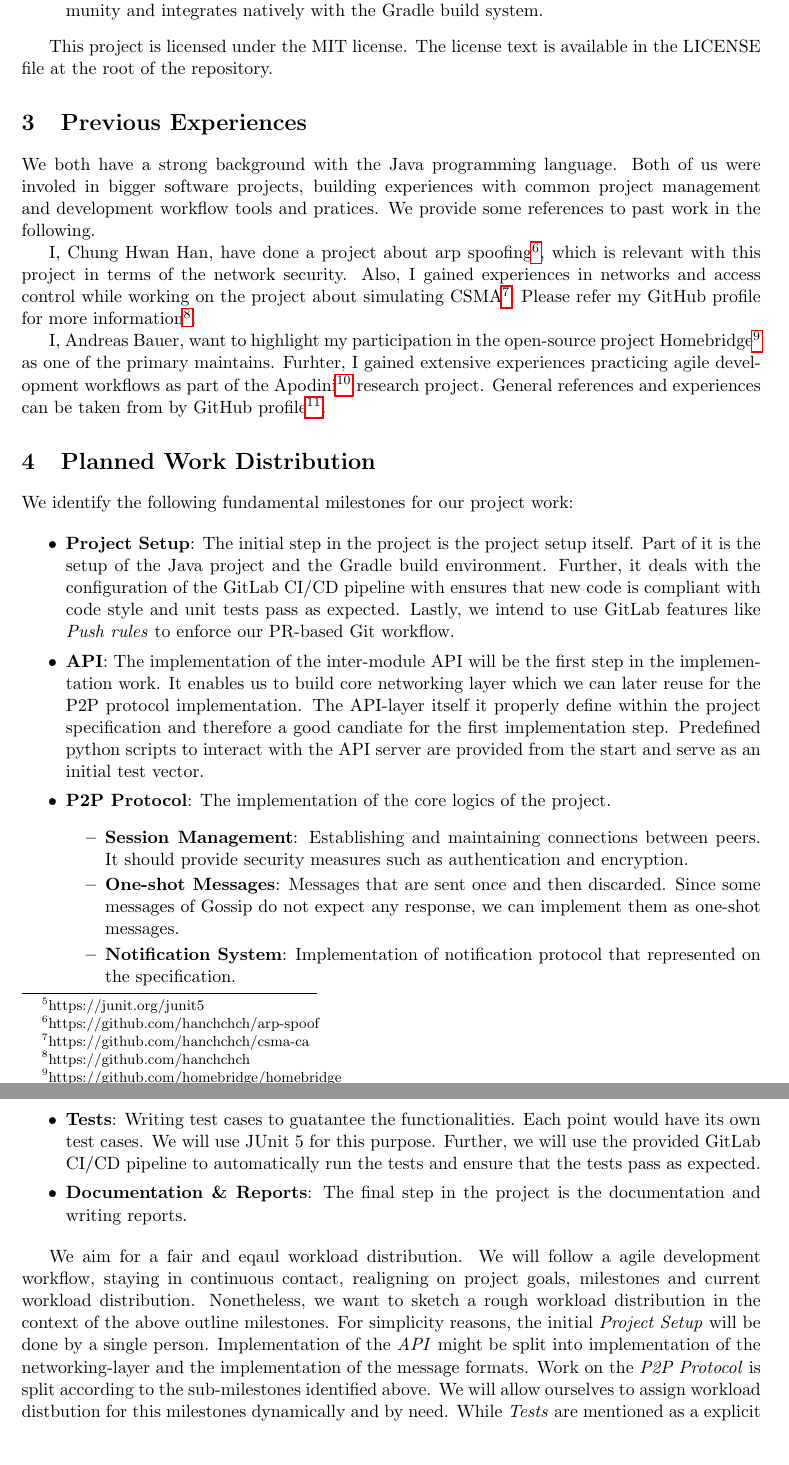
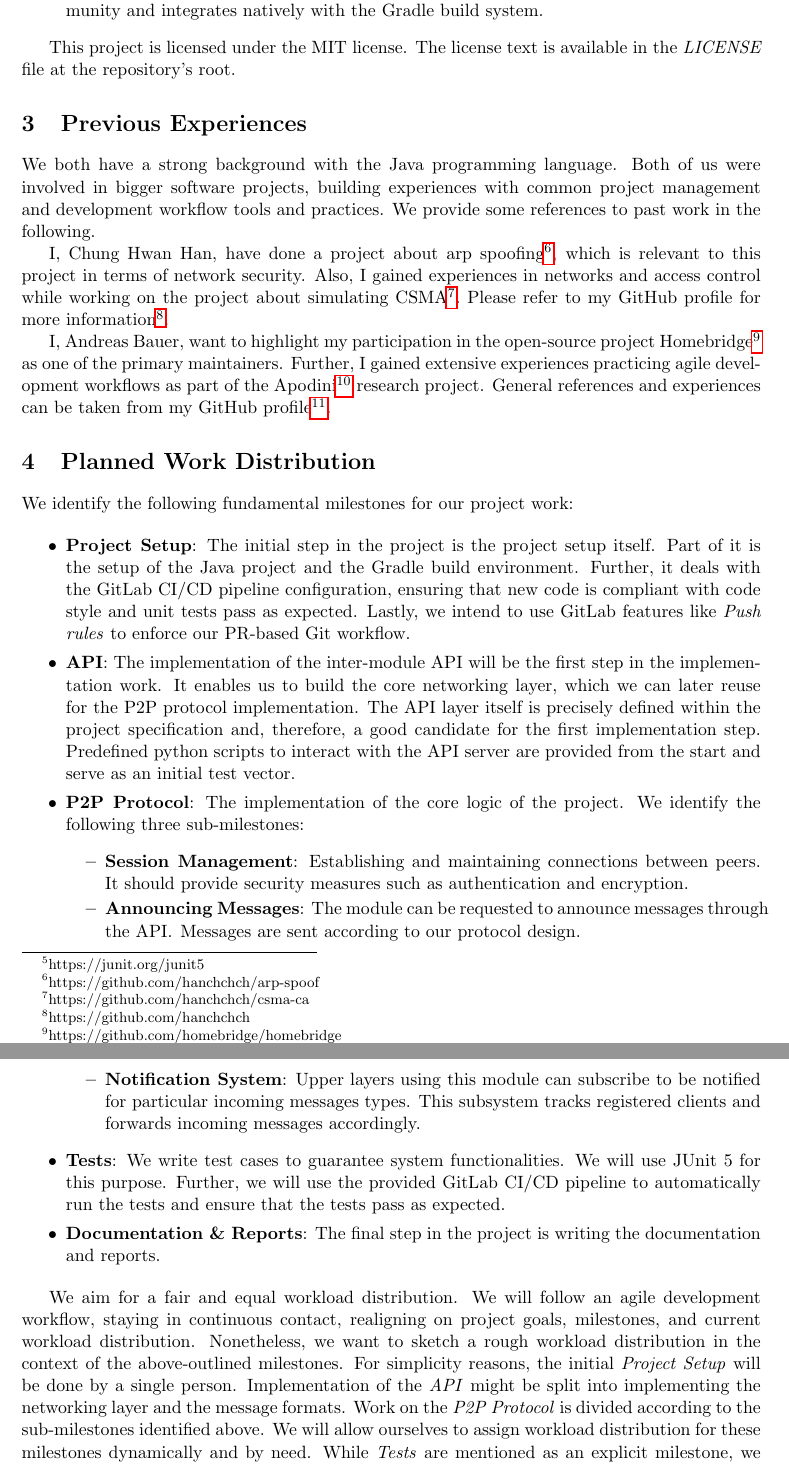
Before and after one commit to Supereg/p2p-sec-gossip, a LaTeX document (docs/initial-report/document.tex): two parts of pages 2 and 3 of 3, joined at a grey line, cut so that both start at the same text, the shorter picture padded with empty space. Compiled offline with pdfLaTeX.

Commit message:
Grammar fixes

```diff
--- a/docs/initial-report/document.tex
+++ b/docs/initial-report/document.tex
@@ -68,24 +68,24 @@
     \end{itemize}
 
     This project is licensed under the MIT license.
-    The license text is available in the LICENSE file at the root of the repository.
+    The license text is available in the \textit{LICENSE} file at the repository's root.
 
     \section{Previous Experiences}\label{sec:previous-experiences}
 
     We both have a strong background with the Java programming language.
-    Both of us were involed in bigger software projects, building experiences with common project management
-    and development workflow tools and pratices.
+    Both of us were involved in bigger software projects, building experiences with common project management
+    and development workflow tools and practices.
     We provide some references to past work in the following.
 
     I, Chung Hwan Han, have done a project about arp spoofing\footnote{https://github.com/hanchchch/arp-spoof},
-    which is relevant with this project in terms of the network security.
+    which is relevant to this project in terms of network security.
     Also, I gained experiences in networks and access control while working on the project about simulating CSMA\footnote{https://github.com/hanchchch/csma-ca}.
-    Please refer my GitHub profile for more information\footnote{https://github.com/hanchchch}.
+    Please refer to my GitHub profile for more information\footnote{https://github.com/hanchchch}.
 
     I, Andreas Bauer, want to highlight my participation in the open-source project Homebridge\footnote{https://github.com/homebridge/homebridge}
-    as one of the primary maintains.
-    Furhter, I gained extensive experiences practicing agile development workflows as part of the Apodini\footnote{https://github.com/Apodini/Apodini} research project.
-    General references and experiences can be taken from by GitHub profile\footnote{https://github.com/Supereg}.
+    as one of the primary maintainers.
+    Further, I gained extensive experiences practicing agile development workflows as part of the Apodini\footnote{https://github.com/Apodini/Apodini} research project.
+    General references and experiences can be taken from my GitHub profile\footnote{https://github.com/Supereg}.
 
     \section{Planned Work Distribution}\label{sec:planned-work-distribution}
 
@@ -95,39 +95,41 @@
         \setlength\itemsep{0em}
         \item \textbf{Project Setup}: The initial step in the project is the project setup itself.
         Part of it is the setup of the Java project and the Gradle build environment.
-        Further, it deals with the configuration of the GitLab CI/CD pipeline with ensures that new code is
+        Further, it deals with the GitLab CI/CD pipeline configuration, ensuring that new code is
         compliant with code style and unit tests pass as expected.
         Lastly, we intend to use GitLab features like \textit{Push rules} to enforce our PR-based Git workflow.
         \item \textbf{API}: The implementation of the inter-module API will be the first step in the implementation work.
-        It enables us to build core networking layer which we can later reuse for the P2P protocol implementation.
-        The API-layer itself it properly define within the project specification and therefore a good candiate for the first implementation step.
+        It enables us to build the core networking layer, which we can later reuse for the P2P protocol implementation.
+        The API layer itself is precisely defined within the project specification and, therefore, a good candidate for the first implementation step.
         Predefined python scripts to interact with the API server are provided from the start and serve as an initial test vector.
-        \item \textbf{P2P Protocol}: The implementation of the core logics of the project.
+        \item \textbf{P2P Protocol}: The implementation of the core logic of the project.
+        We identify the following three sub-milestones:
         \begin{itemize}
             \setlength\itemsep{0em}
             \item \textbf{Session Management}: Establishing and maintaining connections between peers.
             It should provide security measures such as authentication and encryption.
-            \item \textbf{One-shot Messages}: Messages that are sent once and then discarded.
-            Since some messages of Gossip do not expect any response, we can implement them as one-shot messages.
-            \item \textbf{Notification System}: Implementation of notification protocol that represented on the specification.
+            \item \textbf{Announcing Messages}: The module can be requested to announce messages through the API\@.
+            Messages are sent according to our protocol design.
+            \item \textbf{Notification System}: Upper layers using this module can subscribe to be notified for particular incoming messages types.
+            This subsystem tracks registered clients and forwards incoming messages accordingly.
         \end{itemize}
-        \item \textbf{Tests}: Writing test cases to guatantee the functionalities.
-        Each point would have its own test cases. We will use JUnit 5 for this purpose.
+        \item \textbf{Tests}: We write test cases to guarantee system functionalities.
+        We will use JUnit 5 for this purpose.
         Further, we will use the provided GitLab CI/CD pipeline to automatically run the tests and ensure that the tests pass as expected.
-        \item \textbf{Documentation \& Reports}: The final step in the project is the documentation and writing reports.
+        \item \textbf{Documentation \& Reports}: The final step in the project is writing the documentation and reports.
     \end{itemize}
 
 
-    We aim for a fair and eqaul workload distribution.
-    We will follow a agile development workflow, staying in continuous contact, realigning on project goals, milestones and
+    We aim for a fair and equal workload distribution.
+    We will follow an agile development workflow, staying in continuous contact, realigning on project goals, milestones, and
     current workload distribution.
-    Nonetheless, we want to sketch a rough workload distribution in the context of the above outline milestones.
+    Nonetheless, we want to sketch a rough workload distribution in the context of the above-outlined milestones.
     For simplicity reasons, the initial \textit{Project Setup} will be done by a single person.
-    Implementation of the \textit{API} might be split into implementation of the networking-layer and the implementation of the message formats.
-    Work on the \textit{P2P Protocol} is split according to the sub-milestones identified above.
-    We will allow ourselves to assign workload distbution for this milestones dynamically and by need.
-    While \textit{Tests} are mentioned as a explicit milestone, we expect that those are implemented with every incremental development step.
-    Lastly, work invested into wiriting the midterm and final report is split equally.
+    Implementation of the \textit{API} might be split into implementing the networking layer and the message formats.
+    Work on the \textit{P2P Protocol} is divided according to the sub-milestones identified above.
+    We will allow ourselves to assign workload distribution for these milestones dynamically and by need.
+    While \textit{Tests} are mentioned as an explicit milestone, we expect that those are implemented implicitly with every incremental development step.
+    Lastly, work invested in writing the midterm and final report is split equally.
 
 \end{document}
 
```
Also changed, not shown: docs/initial-report/document.pdf, docs/initial-report/document.tex (26 more changed lines).
